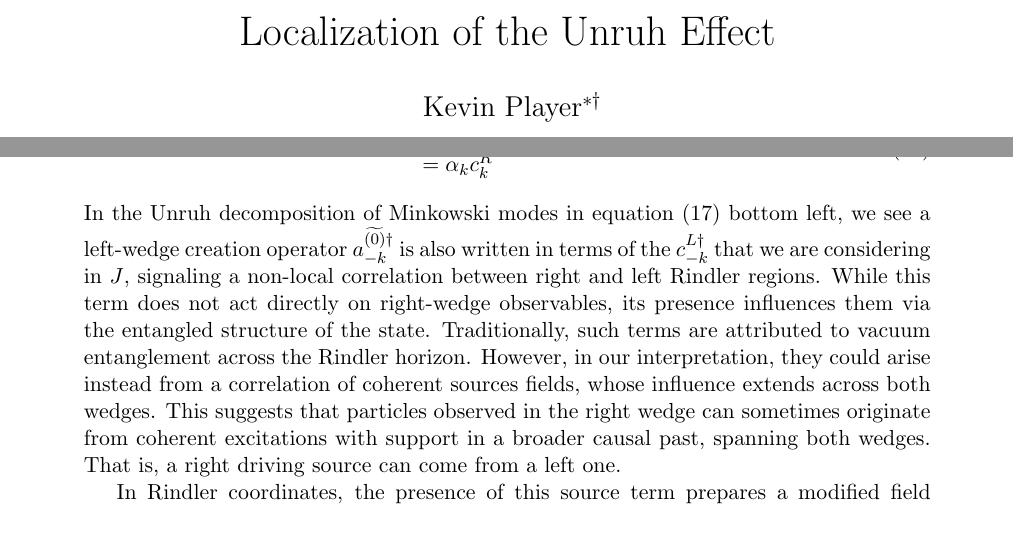
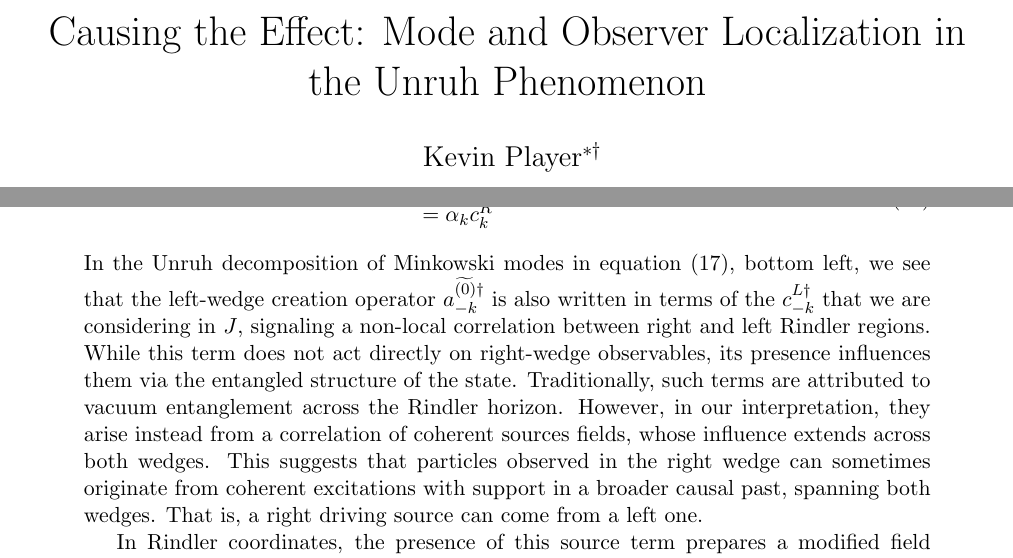
Before and after one commit to kjplaye/thrust_paper, a LaTeX document (thrust.tex): two parts of pages 1 and 9 of 16, joined at a grey line, cut at the place of the change, the shorter picture padded with empty space. Compiled offline with pdfLaTeX.

Commit message:
New title

```diff
--- a/thrust.tex
+++ b/thrust.tex
@@ -24,7 +24,7 @@
 \begin{document}
 
 %title and author details
-\title{Localization of the Unruh Effect}
+\title{Causing the Effect: Mode and Observer Localization in the Unruh Phenomenon}
 \author[1]{Kevin Player\footnote{kplayer@andrew.cmu.edu} \footnote{kjplaye@gmail.com}}
 
 \maketitle
@@ -361,7 +361,7 @@ In the generating functional formalism, setting $J = -\beta_k u_k^{L*}$ the func
   &= \alpha_k c_k^R
 \end{array}
 \end{equation}
-In the Unruh decomposition of Minkowski modes in equation (\ref{diag}) bottom left, we see a left-wedge creation operator $a^{\widetilde{(0)}\dagger}_{-k}$ is also written in terms of the $c_{-k}^{L\dagger}$ that we are considering in $J$, signaling a non-local correlation between right and left Rindler regions. While this term does not act directly on right-wedge observables, its presence influences them via the entangled structure of the state. Traditionally, such terms are attributed to vacuum entanglement across the Rindler horizon. However, in our interpretation, they could arise instead from a correlation of coherent sources fields, whose influence extends across both wedges. This suggests that particles observed in the right wedge can sometimes originate from coherent excitations with support in a broader causal past, spanning both wedges.  That is, a right driving source can come from a left one.
+In the Unruh decomposition of Minkowski modes in equation (\ref{diag}), bottom left, we see that the left-wedge creation operator $a^{\widetilde{(0)}\dagger}_{-k}$ is also written in terms of the $c_{-k}^{L\dagger}$ that we are considering in $J$, signaling a non-local correlation between right and left Rindler regions. While this term does not act directly on right-wedge observables, its presence influences them via the entangled structure of the state. Traditionally, such terms are attributed to vacuum entanglement across the Rindler horizon. However, in our interpretation, they arise instead from a correlation of coherent sources fields, whose influence extends across both wedges. This suggests that particles observed in the right wedge can sometimes originate from coherent excitations with support in a broader causal past, spanning both wedges.  That is, a right driving source can come from a left one.
 
 
 In Rindler coordinates, the presence of this source term prepares a modified field state in which the Rindler mode occupation deviates from the thermal distribution that characterizes the Minkowski vacuum. Rather than simply injecting energy into the field, the source introduces a coherent excitation that interferes with the mode structure induced by the Bogoliubov $\beta$-terms. Effectively, the source cancels the thermal contribution of the Bogoliubov $\beta$-term for the targeted mode, allowing construction of a modified field state in which a Rindler detector registers no particles at that frequency.
```
Also changed, not shown: thrust.pdf.
